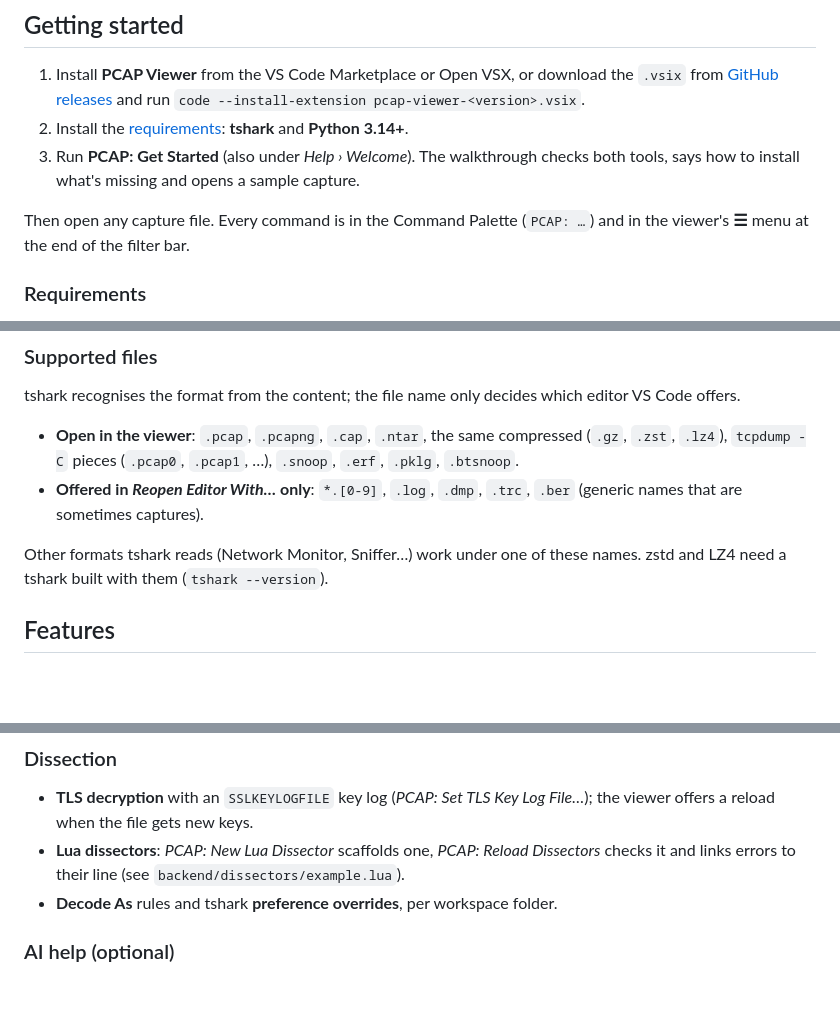
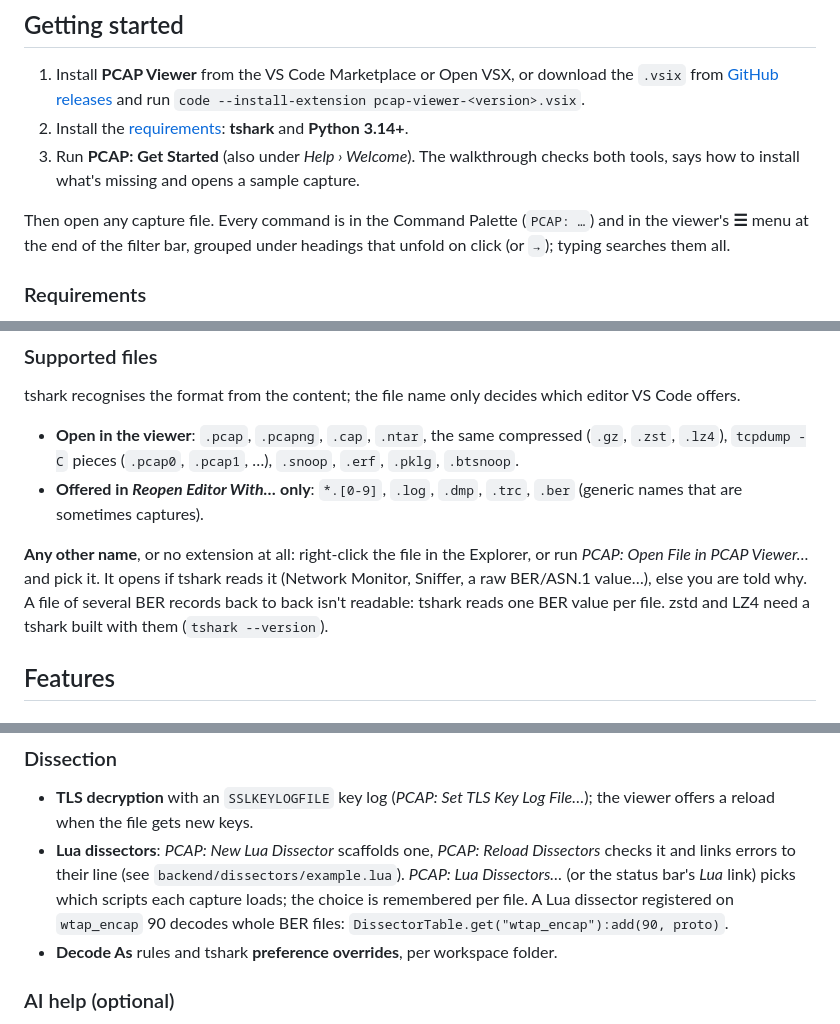
Before and after one commit to DenPaz/vsc_pcap_viewer, a Markdown page: README.md, 3 parts joined by grey strips. Drawn GitHub-style; blank space fills up the shorter version.

```diff
--- a/README.md
+++ b/README.md
@@ -18,7 +18,8 @@ dissection and filtering, so results match Wireshark exactly.
    capture.
 
 Then open any capture file. Every command is in the Command Palette (`PCAP: …`)
-and in the viewer's **☰** menu at the end of the filter bar.
+and in the viewer's **☰** menu at the end of the filter bar, grouped under
+headings that unfold on click (or `→`); typing searches them all.
 
 ### Requirements
 
@@ -41,8 +42,12 @@ which editor VS Code offers.
 - **Offered in _Reopen Editor With…_ only**: `*.[0-9]`, `.log`, `.dmp`,
   `.trc`, `.ber` (generic names that are sometimes captures).
 
-Other formats tshark reads (Network Monitor, Sniffer…) work under one of these
-names. zstd and LZ4 need a tshark built with them (`tshark --version`).
+**Any other name**, or no extension at all: right-click the file in the
+Explorer, or run _PCAP: Open File in PCAP Viewer…_ and pick it. It opens if
+tshark reads it (Network Monitor, Sniffer, a raw BER/ASN.1 value…), else you
+are told why. A file of several BER records back to back isn't readable:
+tshark reads one BER value per file. zstd and LZ4 need a tshark built with
+them (`tshark --version`).
 
 ## Features
 
@@ -134,7 +139,10 @@ and never overwrite the open capture.
   File…_); the viewer offers a reload when the file gets new keys.
 - **Lua dissectors**: _PCAP: New Lua Dissector_ scaffolds one, _PCAP: Reload
   Dissectors_ checks it and links errors to their line (see
-  `backend/dissectors/example.lua`).
+  `backend/dissectors/example.lua`). _PCAP: Lua Dissectors…_ (or the status
+  bar's _Lua_ link) picks which scripts each capture loads; the choice is
+  remembered per file. A Lua dissector registered on `wtap_encap` 90 decodes
+  whole BER files: `DissectorTable.get("wtap_encap"):add(90, proto)`.
 - **Decode As** rules and tshark **preference overrides**, per workspace folder.
 
 ### AI help (optional)
```
Also changed, not shown: CHANGELOG.md (+12 -0 lines), CLAUDE.md (+42 -4 lines).
